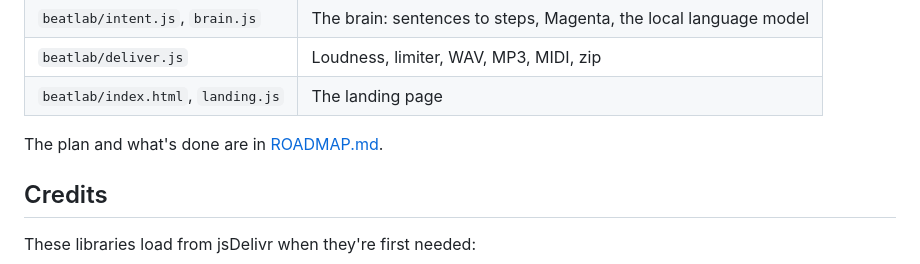
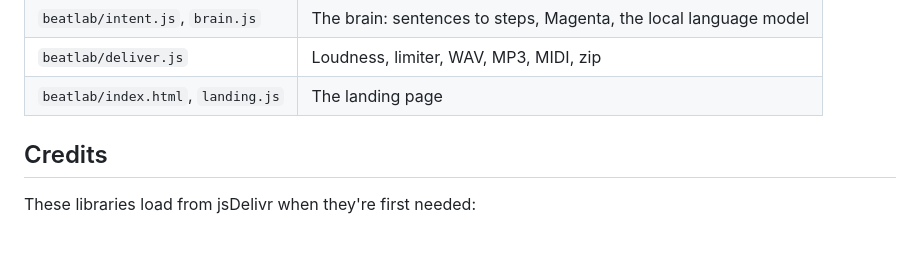
Before and after one commit to droolBot/beatlab, a Markdown page: README.md, the part around the change. Rendered like a GitHub page; blank space fills up the shorter version.

```diff
--- a/README.md
+++ b/README.md
@@ -81,7 +81,7 @@ That re-renders BeatLab's own sample library from its synths, into `beatlab/samp
 | `beatlab/deliver.js` | Loudness, limiter, WAV, MP3, MIDI, zip |
 | `beatlab/index.html`, `landing.js` | The landing page |
 
-The plan and what's done are in [ROADMAP.md](ROADMAP.md).
+
 
 ## Credits
 
```
